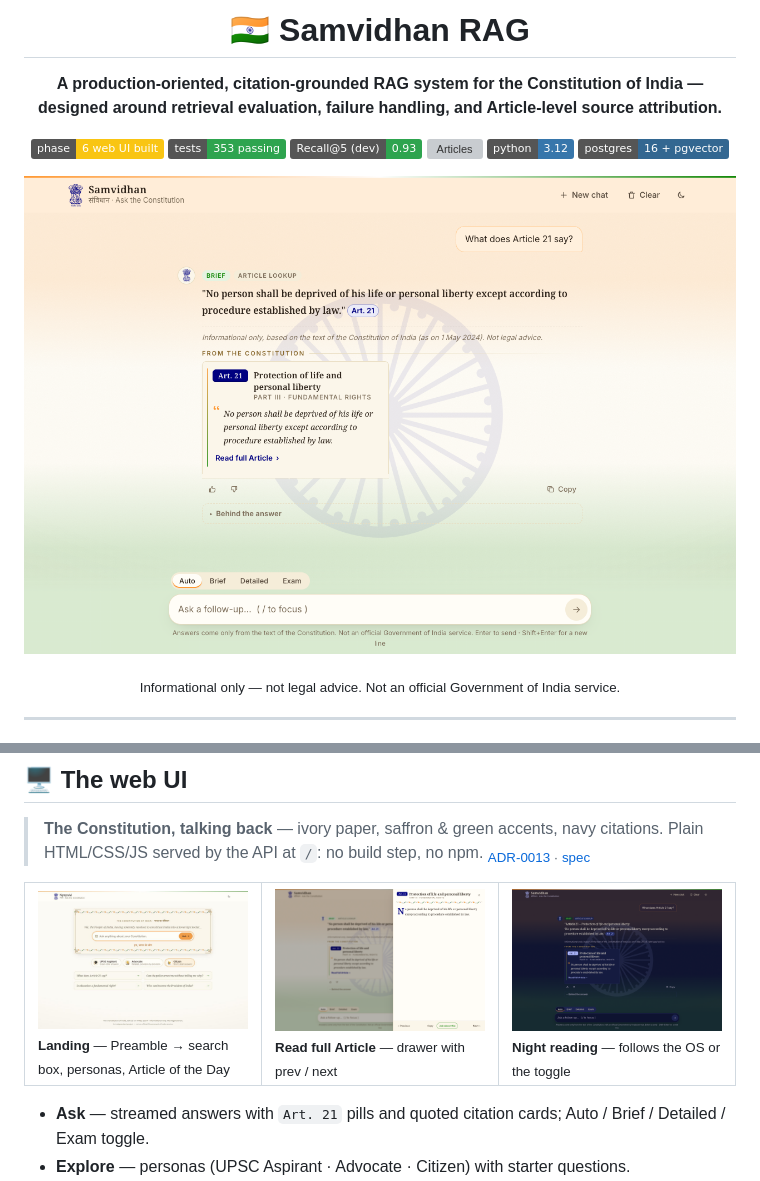
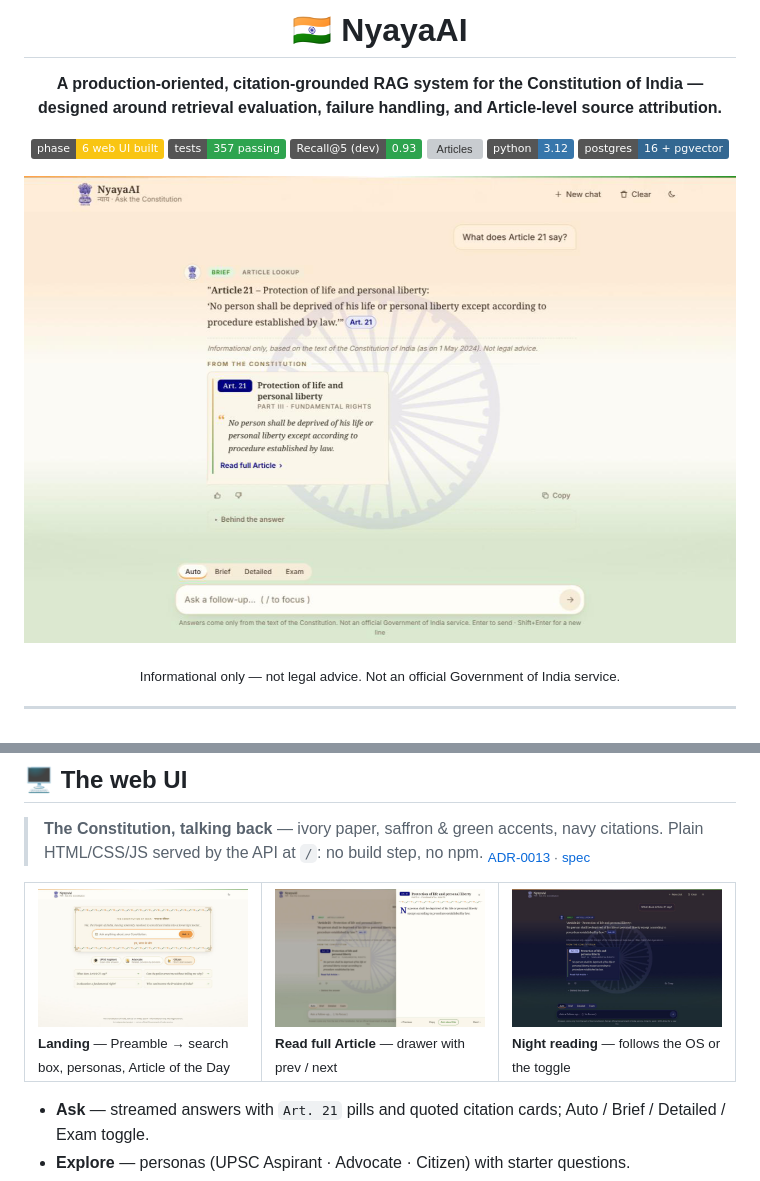
Before and after one commit to sshubham07/anuchhed-ai, a Markdown page: README.md, 2 parts joined by grey strips. Drawn GitHub-style; pictures changed too: docs/screenshots/ui-chat.png, docs/screenshots/ui-drawer.png, docs/screenshots/ui-night.png; badges without logos; grey boxes are pictures that could not be loaded.

```diff
--- a/README.md
+++ b/README.md
@@ -1,12 +1,12 @@
 <div align="center">
 
-# 🇮🇳 Samvidhan RAG
+# 🇮🇳 NyayaAI
 
 **A production-oriented, citation-grounded RAG system for the Constitution of India — designed around retrieval
 evaluation, failure handling, and Article-level source attribution.**
 
 ![Phase](https://img.shields.io/badge/phase-6%20web%20UI%20built-f9c513)
-![Tests](https://img.shields.io/badge/tests-353%20passing-2ea44f)
+![Tests](https://img.shields.io/badge/tests-357%20passing-2ea44f)
 ![Recall@5](https://img.shields.io/badge/Recall%405%20(dev)-0.93-2ea44f)
 ![Articles](https://img.shields.io/badge/articles-506%2F506-blue)
 ![Python](https://img.shields.io/badge/python-3.12-3776AB?logo=python&logoColor=white)
```
Also changed, not shown: docs/specs/ui.md (+1 -0 lines), 3 other files.
